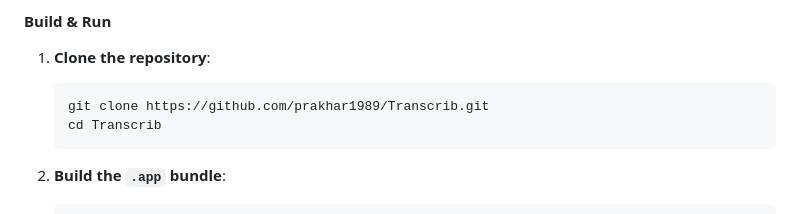
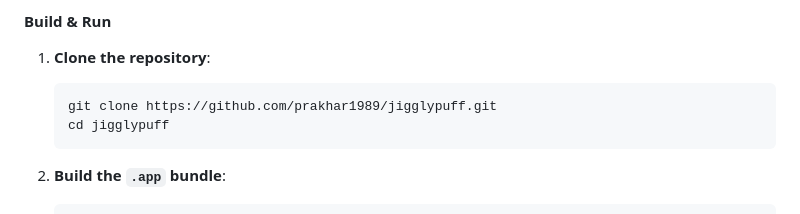
Before and after one commit to prakhar1989/jigglypuff, a Markdown page: README.md, the part around one of its changes. GitHub-like rendering.

Commit message:
docs: update repository links in README

````diff
--- a/README.md
+++ b/README.md
@@ -78,8 +78,8 @@ Running quietly in the background as a menu bar app, Jiggypuff is always ready.
 #### Build & Run
 1. **Clone the repository**:
    ```bash
-   git clone https://github.com/prakhar1989/Transcrib.git
-   cd Transcrib
+   git clone https://github.com/prakhar1989/jigglypuff.git
+   cd jigglypuff
    ```
 
 2. **Build the `.app` bundle**:
````
Also changed, not shown: other parts of README.md (+1 -1 lines).
